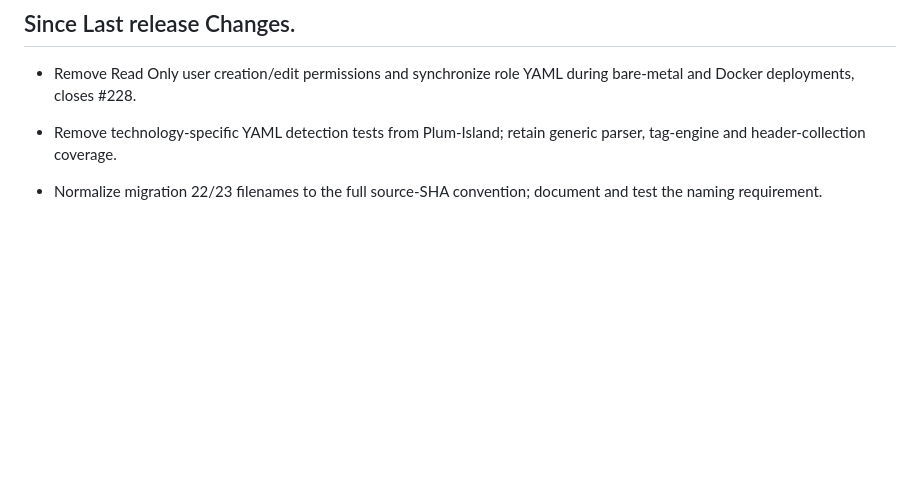
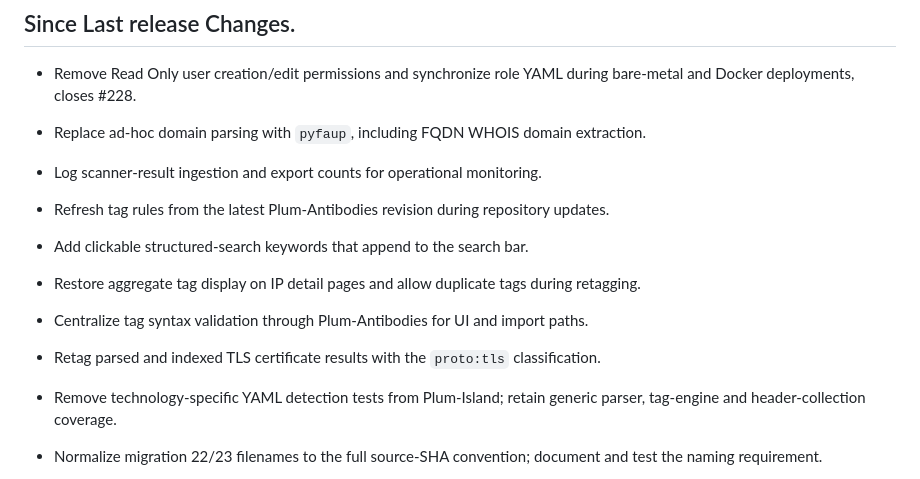
Before and after one commit to D4-project/Plum-Island, a Markdown page: release_note.md, the part around the change. Drawn GitHub-style; blank space fills up the shorter version.

Commit message:
Document recent feature changes

```diff
--- a/release_note.md
+++ b/release_note.md
@@ -3,6 +3,20 @@
 ## Since Last release Changes.
 
 - Remove Read Only user creation/edit permissions and synchronize role YAML during bare-metal and Docker deployments, closes #228.
+
+- Replace ad-hoc domain parsing with `pyfaup`, including FQDN WHOIS domain extraction.
+
+- Log scanner-result ingestion and export counts for operational monitoring.
+
+- Refresh tag rules from the latest Plum-Antibodies revision during repository updates.
+
+- Add clickable structured-search keywords that append to the search bar.
+
+- Restore aggregate tag display on IP detail pages and allow duplicate tags during retagging.
+
+- Centralize tag syntax validation through Plum-Antibodies for UI and import paths.
+
+- Retag parsed and indexed TLS certificate results with the `proto:tls` classification.
 
 - Remove technology-specific YAML detection tests from Plum-Island; retain generic parser, tag-engine and header-collection coverage.
 - Normalize migration 22/23 filenames to the full source-SHA convention; document and test the naming requirement.
```
